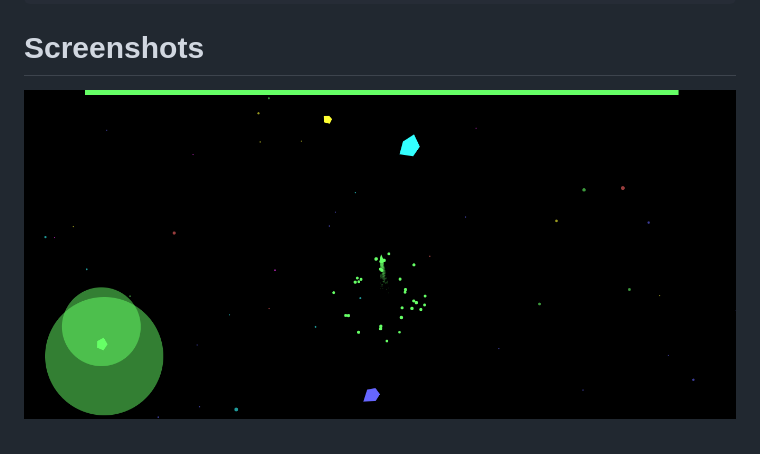
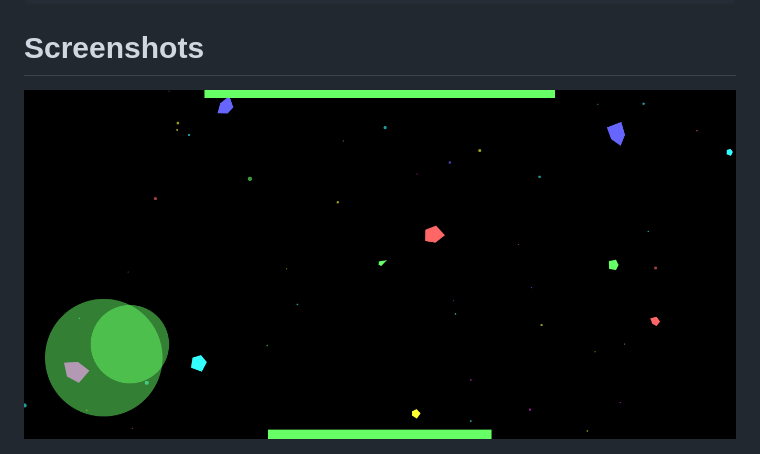
Before and after one commit to ichko/game-engine, a Markdown page: README.md, the part around the change. Drawn GitHub-style; pictures changed too: assets/asteroids_speedometer.png (added).

Commit message:
Assets and readme update

````diff
--- a/README.md
+++ b/README.md
@@ -63,7 +63,7 @@ init(canvas);
 ```
 
 # Screenshots
-![example](assets/controller_and_fuel_tank.png)
+![example](assets/asteroids_speedometer.png)
 
 ![example](assets/asteroids_colorful_exploding.png)
 
````
Also changed, not shown: 1 other file.
